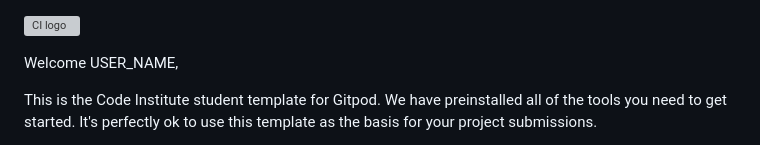
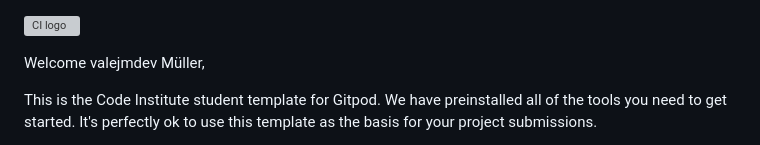
Before and after one commit to valejmdev/Luna-s-Pup-Emporium-pp5, a Markdown page: README.md, the part around the change. Drawn GitHub-style; grey boxes are pictures that could not be loaded.

Commit message:
inital read me

```diff
--- a/README.md
+++ b/README.md
@@ -1,6 +1,6 @@
 ![CI logo](https://codeinstitute.s3.amazonaws.com/fullstack/ci_logo_small.png)
 
-Welcome USER_NAME,
+Welcome valejmdev Müller,
 
 This is the Code Institute student template for Gitpod. We have preinstalled all of the tools you need to get started. It's perfectly ok to use this template as the basis for your project submissions.
 
```
